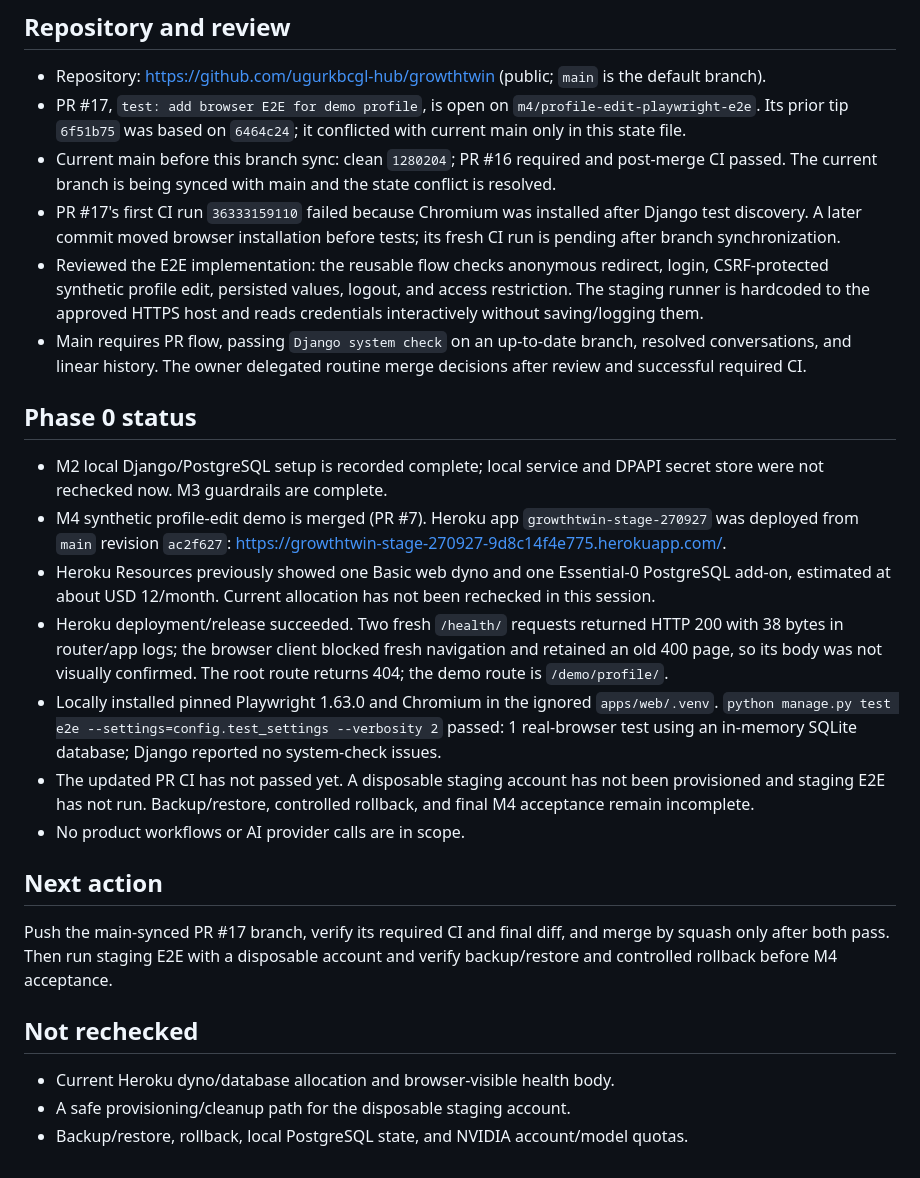
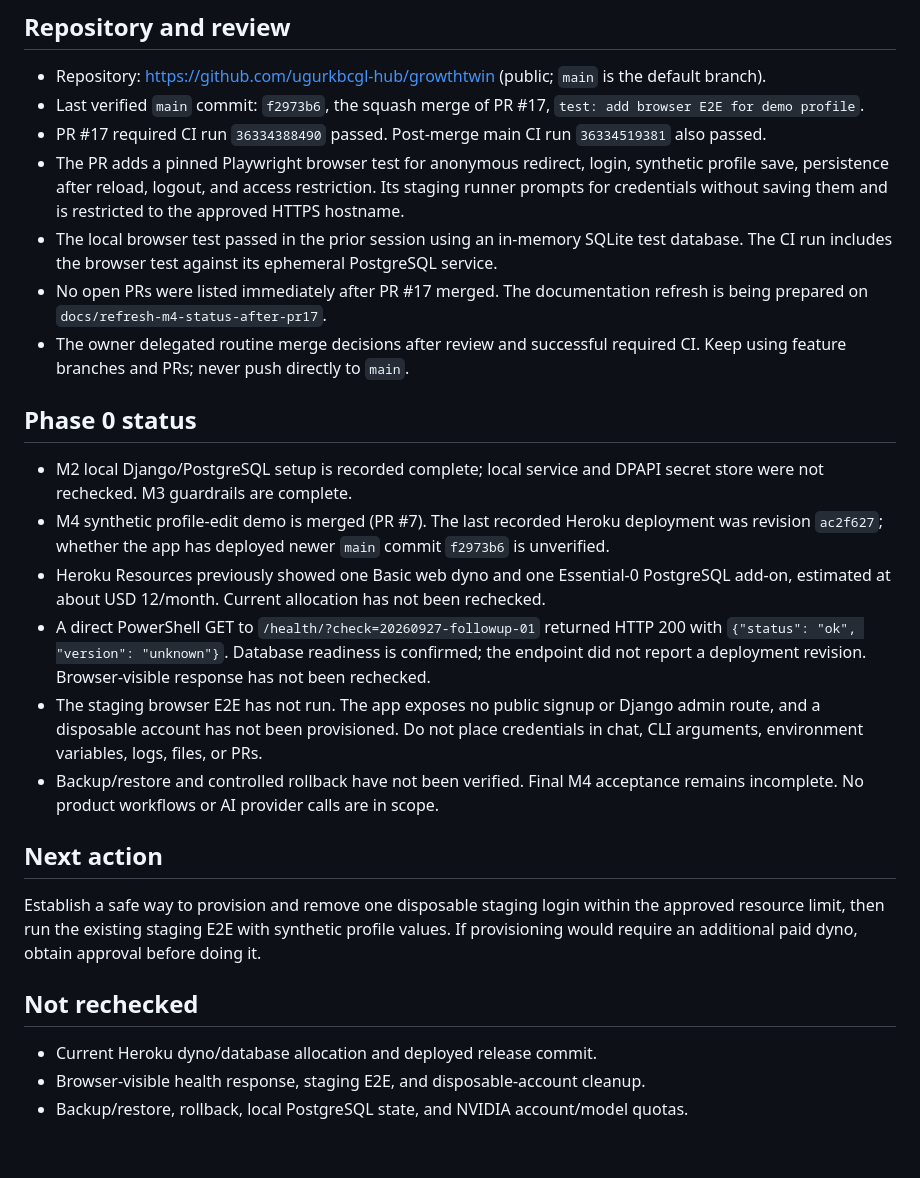
Before and after one commit to ugurkbcgl-hub/growthtwin, a Markdown page: docs/continuity/STATE.md, the part around one of its changes. Rendered like a GitHub page.

```diff
--- a/docs/continuity/STATE.md
+++ b/docs/continuity/STATE.md
@@ -13,28 +13,28 @@ Last verified: 2026-09-27 19:44 (Europe/Istanbul)
 ## Repository and review
 
 - Repository: https://github.com/ugurkbcgl-hub/growthtwin (public; `main` is the default branch).
-- PR #17, `test: add browser E2E for demo profile`, is open on `m4/profile-edit-playwright-e2e`. Its prior tip `6f51b75` was based on `6464c24`; it conflicted with current main only in this state file.
-- Current main before this branch sync: clean `1280204`; PR #16 required and post-merge CI passed. The current branch is being synced with main and the state conflict is resolved.
-- PR #17's first CI run `36333159110` failed because Chromium was installed after Django test discovery. A later commit moved browser installation before tests; its fresh CI run is pending after branch synchronization.
-- Reviewed the E2E implementation: the reusable flow checks anonymous redirect, login, CSRF-protected synthetic profile edit, persisted values, logout, and access restriction. The staging runner is hardcoded to the approved HTTPS host and reads credentials interactively without saving/logging them.
-- Main requires PR flow, passing `Django system check` on an up-to-date branch, resolved conversations, and linear history. The owner delegated routine merge decisions after review and successful required CI.
+- Last verified `main` commit: `f2973b6`, the squash merge of PR #17, `test: add browser E2E for demo profile`.
+- PR #17 required CI run `36334388490` passed. Post-merge main CI run `36334519381` also passed.
+- The PR adds a pinned Playwright browser test for anonymous redirect, login, synthetic profile save, persistence after reload, logout, and access restriction. Its staging runner prompts for credentials without saving them and is restricted to the approved HTTPS hostname.
+- The local browser test passed in the prior session using an in-memory SQLite test database. The CI run includes the browser test against its ephemeral PostgreSQL service.
+- No open PRs were listed immediately after PR #17 merged. The documentation refresh is being prepared on `docs/refresh-m4-status-after-pr17`.
+- The owner delegated routine merge decisions after review and successful required CI. Keep using feature branches and PRs; never push directly to `main`.
 
 ## Phase 0 status
 
-- M2 local Django/PostgreSQL setup is recorded complete; local service and DPAPI secret store were not rechecked now. M3 guardrails are complete.
-- M4 synthetic profile-edit demo is merged (PR #7). Heroku app `growthtwin-stage-270927` was deployed from `main` revision `ac2f627`: https://growthtwin-stage-270927-9d8c14f4e775.herokuapp.com/.
-- Heroku Resources previously showed one Basic web dyno and one Essential-0 PostgreSQL add-on, estimated at about USD 12/month. Current allocation has not been rechecked in this session.
-- Heroku deployment/release succeeded. Two fresh `/health/` requests returned HTTP 200 with 38 bytes in router/app logs; the browser client blocked fresh navigation and retained an old 400 page, so its body was not visually confirmed. The root route returns 404; the demo route is `/demo/profile/`.
-- Locally installed pinned Playwright 1.63.0 and Chromium in the ignored `apps/web/.venv`. `python manage.py test e2e --settings=config.test_settings --verbosity 2` passed: 1 real-browser test using an in-memory SQLite database; Django reported no system-check issues.
-- The updated PR CI has not passed yet. A disposable staging account has not been provisioned and staging E2E has not run. Backup/restore, controlled rollback, and final M4 acceptance remain incomplete.
-- No product workflows or AI provider calls are in scope.
+- M2 local Django/PostgreSQL setup is recorded complete; local service and DPAPI secret store were not rechecked. M3 guardrails are complete.
+- M4 synthetic profile-edit demo is merged (PR #7). The last recorded Heroku deployment was revision `ac2f627`; whether the app has deployed newer `main` commit `f2973b6` is unverified.
+- Heroku Resources previously showed one Basic web dyno and one Essential-0 PostgreSQL add-on, estimated at about USD 12/month. Current allocation has not been rechecked.
+- A direct PowerShell GET to `/health/?check=20260927-followup-01` returned HTTP 200 with `{"status": "ok", "version": "unknown"}`. Database readiness is confirmed; the endpoint did not report a deployment revision. Browser-visible response has not been rechecked.
+- The staging browser E2E has not run. The app exposes no public signup or Django admin route, and a disposable account has not been provisioned. Do not place credentials in chat, CLI arguments, environment variables, logs, files, or PRs.
+- Backup/restore and controlled rollback have not been verified. Final M4 acceptance remains incomplete. No product workflows or AI provider calls are in scope.
 
 ## Next action
 
-Push the main-synced PR #17 branch, verify its required CI and final diff, and merge by squash only after both pass. Then run staging E2E with a disposable account and verify backup/restore and controlled rollback before M4 acceptance.
+Establish a safe way to provision and remove one disposable staging login within the approved resource limit, then run the existing staging E2E with synthetic profile values. If provisioning would require an additional paid dyno, obtain approval before doing it.
 
 ## Not rechecked
 
-- Current Heroku dyno/database allocation and browser-visible health body.
-- A safe provisioning/cleanup path for the disposable staging account.
+- Current Heroku dyno/database allocation and deployed release commit.
+- Browser-visible health response, staging E2E, and disposable-account cleanup.
 - Backup/restore, rollback, local PostgreSQL state, and NVIDIA account/model quotas.
```
Also changed, not shown: other parts of docs/continuity/STATE.md (+1 -1 lines), DEPLOYMENT.md (+4 -3 lines), ROADMAP.md (+5 -5 lines).
